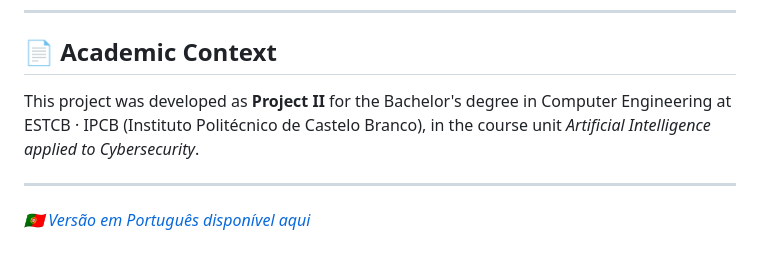
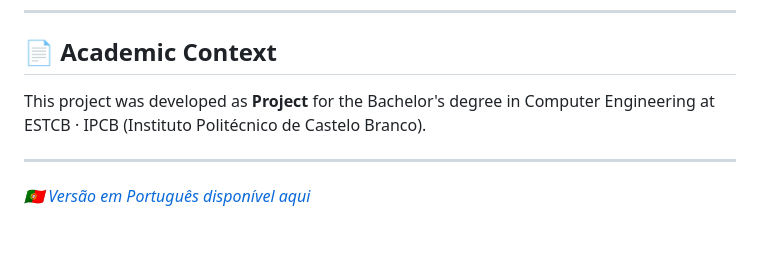
Before and after one commit to KyryloSakhnenko21/model-detection-url, a Markdown page: README.md, the part around the change. GitHub-like rendering.

Commit message:
Update academic context description in README
Removed specific reference to 'Project II' in the academic context section.

```diff
--- a/README.md
+++ b/README.md
@@ -182,7 +182,7 @@ All features are extracted from the URL string only — no DNS, no WHOIS, no ext
 
 ## 📄 Academic Context
 
-This project was developed as **Project II** for the Bachelor's degree in Computer Engineering at ESTCB · IPCB (Instituto Politécnico de Castelo Branco), in the course unit *Artificial Intelligence applied to Cybersecurity*.
+This project was developed as **Project** for the Bachelor's degree in Computer Engineering at ESTCB · IPCB (Instituto Politécnico de Castelo Branco).
 
 ---
 
```
